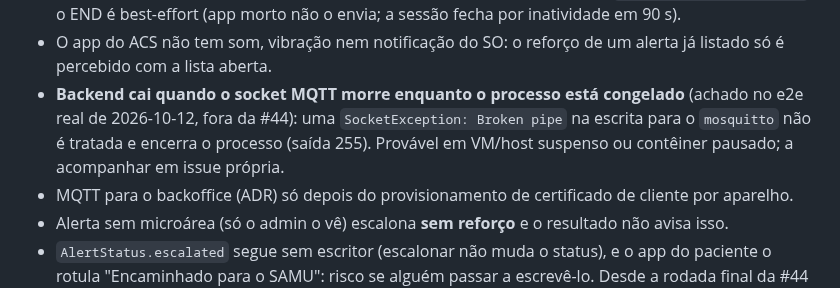
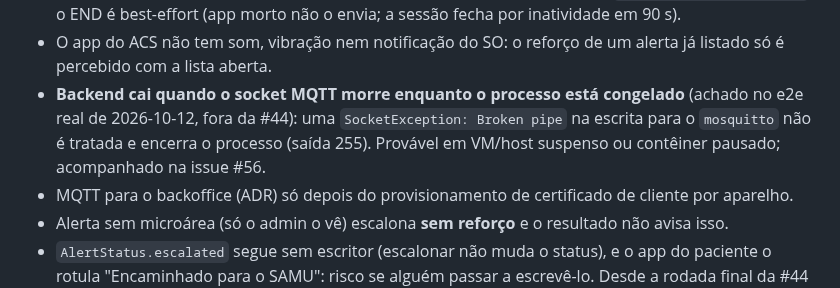
Before and after one commit to hbgit/SinalACS, a Markdown page: PROGRESS.md, the part around one of its changes. Rendered like a GitHub page.

Commit message:
docs(progress): defeito do despachante MQTT acompanhado na issue #56

```diff
--- a/PROGRESS.md
+++ b/PROGRESS.md
@@ -1572,7 +1572,7 @@ Plano: `docs/superpowers/plans/2026-10-11-issue-44-acoes-operacionais-alertas.md
 - **Paginação da lista de alertas do admin:** a tela pede só a primeira página (50). Mitigado desde a rodada final da #44: `admin.alerts` ordena os **vencidos primeiro** (mesmo fragmento SQL) e Painel/Alertas mostram "N vermelhos vencidos" a partir do `overdueRed` do pulso, então um vencido não fica escondido além da página; os não vencidos antigos continuam inalcançáveis pela tela.
 - Dois primeiros pulsos concorrentes do mesmo usuário podem gravar dois `monitoring_session_start`; o END é best-effort (app morto não o envia; a sessão fecha por inatividade em 90 s).
 - O app do ACS não tem som, vibração nem notificação do SO: o reforço de um alerta já listado só é percebido com a lista aberta.
-- **Backend cai quando o socket MQTT morre enquanto o processo está congelado** (achado no e2e real de 2026-10-12, fora da #44): uma `SocketException: Broken pipe` na escrita para o `mosquitto` não é tratada e encerra o processo (saída 255). Provável em VM/host suspenso ou contêiner pausado; a acompanhar em issue própria.
+- **Backend cai quando o socket MQTT morre enquanto o processo está congelado** (achado no e2e real de 2026-10-12, fora da #44): uma `SocketException: Broken pipe` na escrita para o `mosquitto` não é tratada e encerra o processo (saída 255). Provável em VM/host suspenso ou contêiner pausado; acompanhado na issue #56.
 - MQTT para o backoffice (ADR) só depois do provisionamento de certificado de cliente por aparelho.
 - Alerta sem microárea (só o admin o vê) escalona **sem reforço** e o resultado não avisa isso.
 - `AlertStatus.escalated` segue sem escritor (escalonar não muda o status), e o app do paciente o rotula "Encaminhado para o SAMU": risco se alguém passar a escrevê-lo. Desde a rodada final da #44 o filtro de status da tela Alertas não oferece mais "Escalonado" (só devolveria vazio); o rótulo continua para linhas legadas.
```
Also changed, not shown: other parts of PROGRESS.md (+1 -1 lines).
